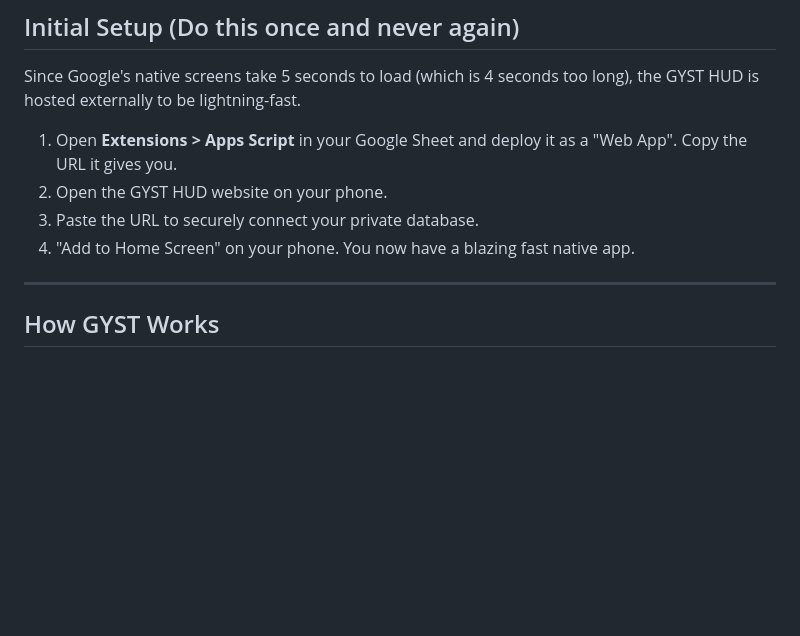
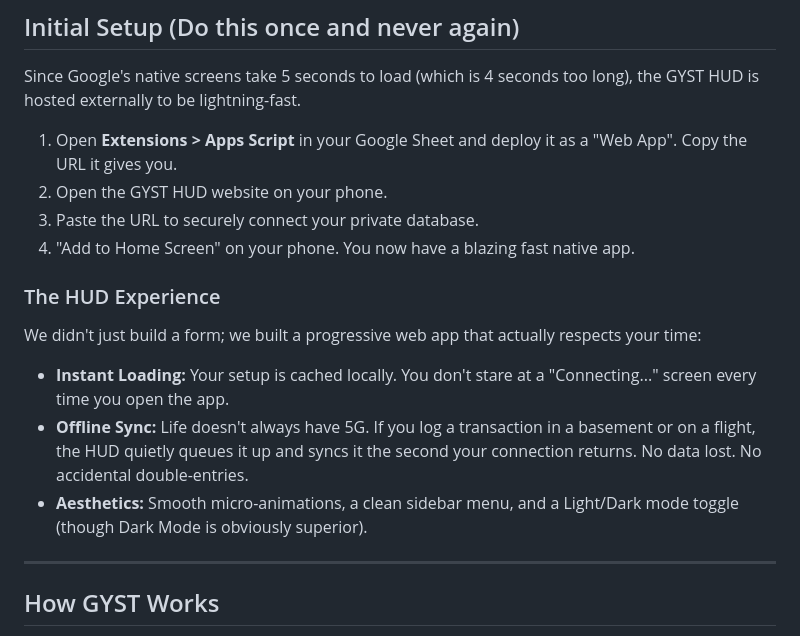
Before and after one commit to kunalvrma/GYST, a Markdown page: README.md, the part around the change. GitHub-like rendering; blank space fills up the shorter version.

Commit message:
docs: update README to highlight offline sync, caching, and UI upgrades

```diff
--- a/README.md
+++ b/README.md
@@ -47,6 +47,12 @@ Since Google's native screens take 5 seconds to load (which is 4 seconds too lon
 2. Open the GYST HUD website on your phone.
 3. Paste the URL to securely connect your private database.
 4. "Add to Home Screen" on your phone. You now have a blazing fast native app.
+
+### The HUD Experience
+We didn't just build a form; we built a progressive web app that actually respects your time:
+* **Instant Loading:** Your setup is cached locally. You don't stare at a "Connecting..." screen every time you open the app.
+* **Offline Sync:** Life doesn't always have 5G. If you log a transaction in a basement or on a flight, the HUD quietly queues it up and syncs it the second your connection returns. No data lost. No accidental double-entries.
+* **Aesthetics:** Smooth micro-animations, a clean sidebar menu, and a Light/Dark mode toggle (though Dark Mode is obviously superior).
 
 ---
 
```
